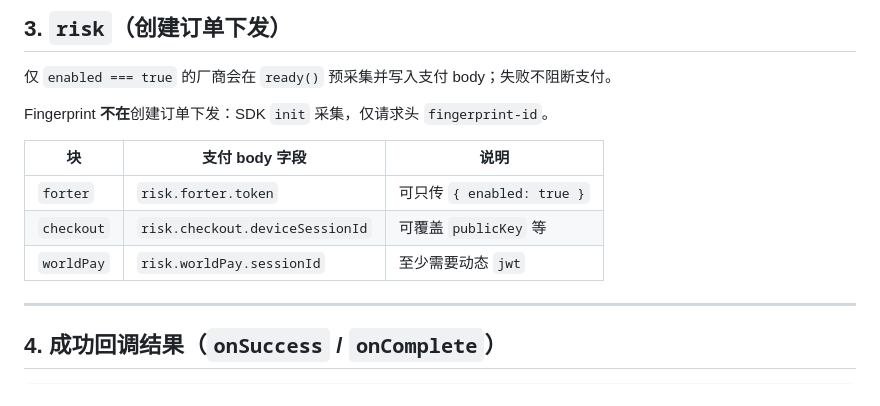
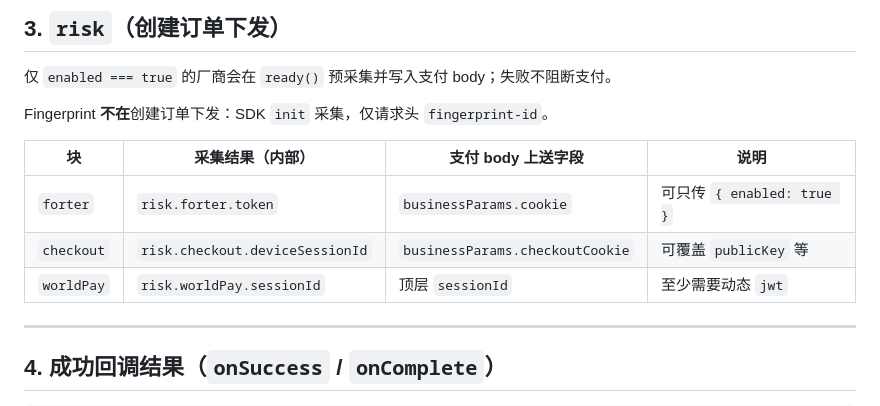
Before and after one commit to laibaduoji/pay-sdk-mvp, a Markdown page: docs/PARAMETERS.md, the part around the change. GitHub-like rendering.

```diff
--- a/docs/PARAMETERS.md
+++ b/docs/PARAMETERS.md
@@ -135,11 +135,11 @@ App 推荐在 `onAction` 调 Bridge：`openPayWebUrl` / `openPayChallenge` / `op
 
 Fingerprint **不在**创建订单下发：SDK `init` 采集，仅请求头 `fingerprint-id`。
 
-| 块         | 支付 body 字段                  | 说明                       |
-| ---------- | ------------------------------- | -------------------------- |
-| `forter`   | `risk.forter.token`             | 可只传 `{ enabled: true }` |
-| `checkout` | `risk.checkout.deviceSessionId` | 可覆盖 `publicKey` 等      |
-| `worldPay` | `risk.worldPay.sessionId`       | 至少需要动态 `jwt`         |
+| 块         | 采集结果（内部）                | 支付 body 上送字段              | 说明                       |
+| ---------- | ------------------------------- | ------------------------------- | -------------------------- |
+| `forter`   | `risk.forter.token`             | `businessParams.cookie`         | 可只传 `{ enabled: true }` |
+| `checkout` | `risk.checkout.deviceSessionId` | `businessParams.checkoutCookie` | 可覆盖 `publicKey` 等      |
+| `worldPay` | `risk.worldPay.sessionId`       | 顶层 `sessionId`                | 至少需要动态 `jwt`         |
 
 ---
 
```
Also changed, not shown: output/PARAMETERS.md (+5 -5 lines).
